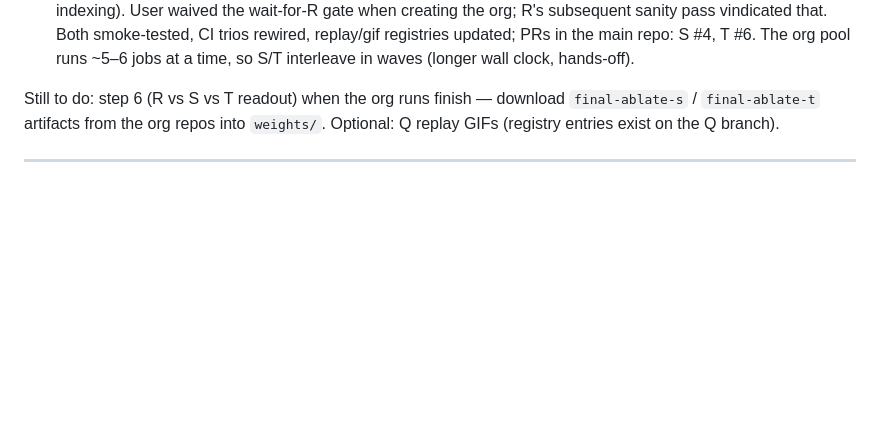
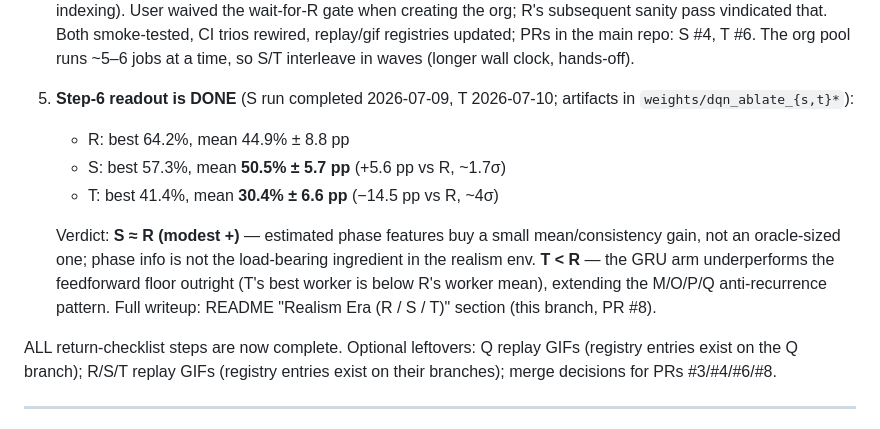
Before and after one commit to GideonPotok/loon-ablate-h, a Markdown page: HANDOFF.md, the part around the change. Rendered like a GitHub page; blank space fills up the shorter version.

Commit message:
README: Realism Era (R/S/T) readout section; HANDOFF: checklist complete
R (floor) mean 44.9% / best 64.2%; S (estimator) mean 50.5% (+5.6pp, ~1.7σ);
T (GRU memory) mean 30.4% (-14.5pp vs R). S≈R modest gain, T<R — recurrence
underperforms feedforward again.

Co-Authored-By: Claude Fable 5 <noreply@anthropic.com>

```diff
--- a/HANDOFF.md
+++ b/HANDOFF.md
@@ -33,10 +33,23 @@ Steps 1–3 and 5 of the return checklist below are DONE; what changed:
    PRs in the main repo: S #4, T #6. The org pool runs ~5–6 jobs at a
    time, so S/T interleave in waves (longer wall clock, hands-off).
 
-Still to do: step 6 (R vs S vs T readout) when the org runs finish —
-download `final-ablate-s` / `final-ablate-t` artifacts from the org repos
-into `weights/`. Optional: Q replay GIFs (registry entries exist on the
-Q branch).
+5. **Step-6 readout is DONE** (S run completed 2026-07-09, T 2026-07-10;
+   artifacts in `weights/dqn_ablate_{s,t}*`):
+   - R: best 64.2%, mean 44.9% ± 8.8 pp
+   - S: best 57.3%, mean **50.5% ± 5.7 pp** (+5.6 pp vs R, ~1.7σ)
+   - T: best 41.4%, mean **30.4% ± 6.6 pp** (−14.5 pp vs R, ~4σ)
+
+   Verdict: **S ≈ R (modest +)** — estimated phase features buy a small
+   mean/consistency gain, not an oracle-sized one; phase info is not the
+   load-bearing ingredient in the realism env. **T < R** — the GRU arm
+   underperforms the feedforward floor outright (T's best worker is below
+   R's worker mean), extending the M/O/P/Q anti-recurrence pattern.
+   Full writeup: README "Realism Era (R / S / T)" section (this branch,
+   PR #8).
+
+ALL return-checklist steps are now complete. Optional leftovers: Q replay
+GIFs (registry entries exist on the Q branch); R/S/T replay GIFs (registry
+entries exist on their branches); merge decisions for PRs #3/#4/#6/#8.
 
 ---
 
```
Also changed, not shown: README.md (+18 -0 lines).
